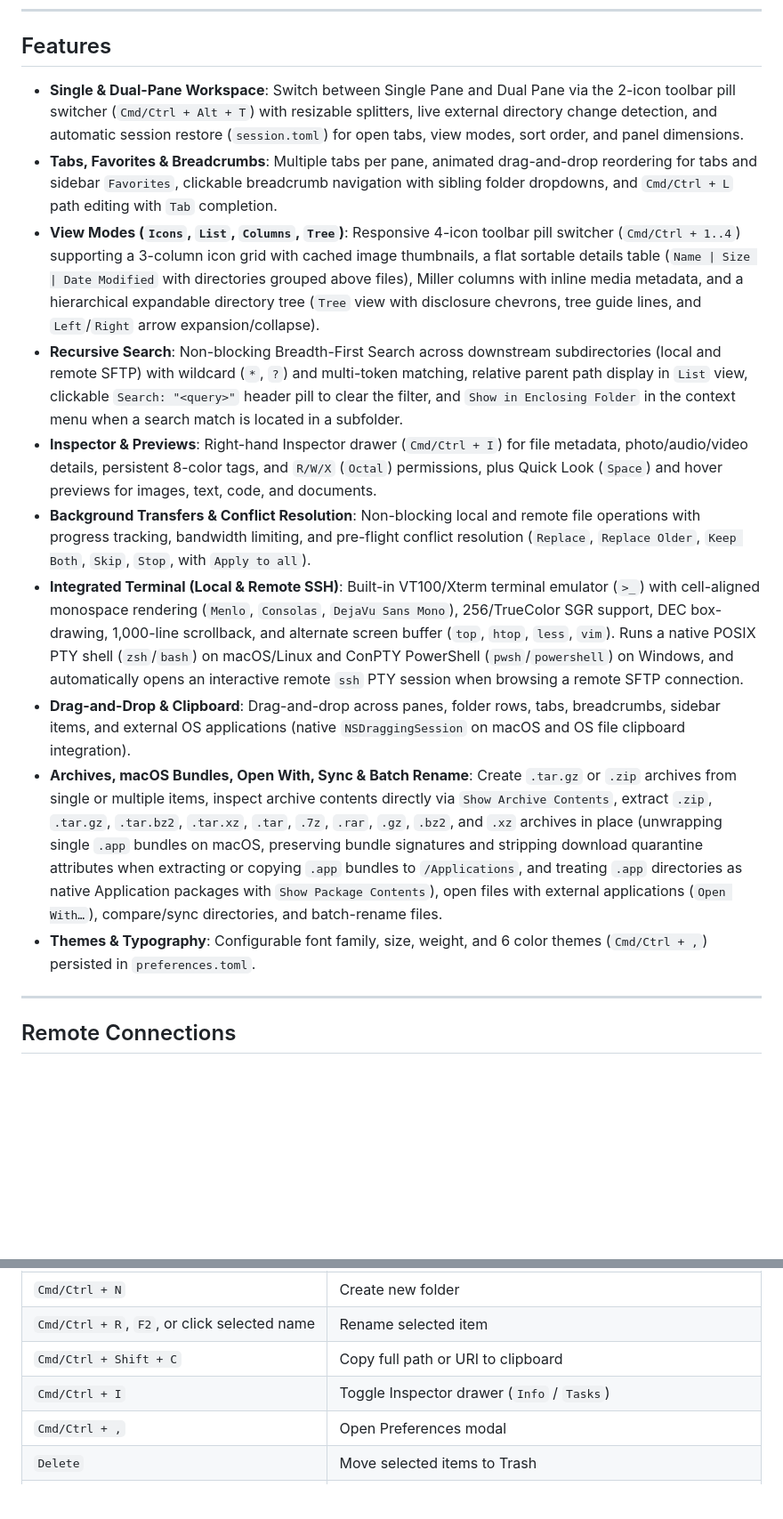
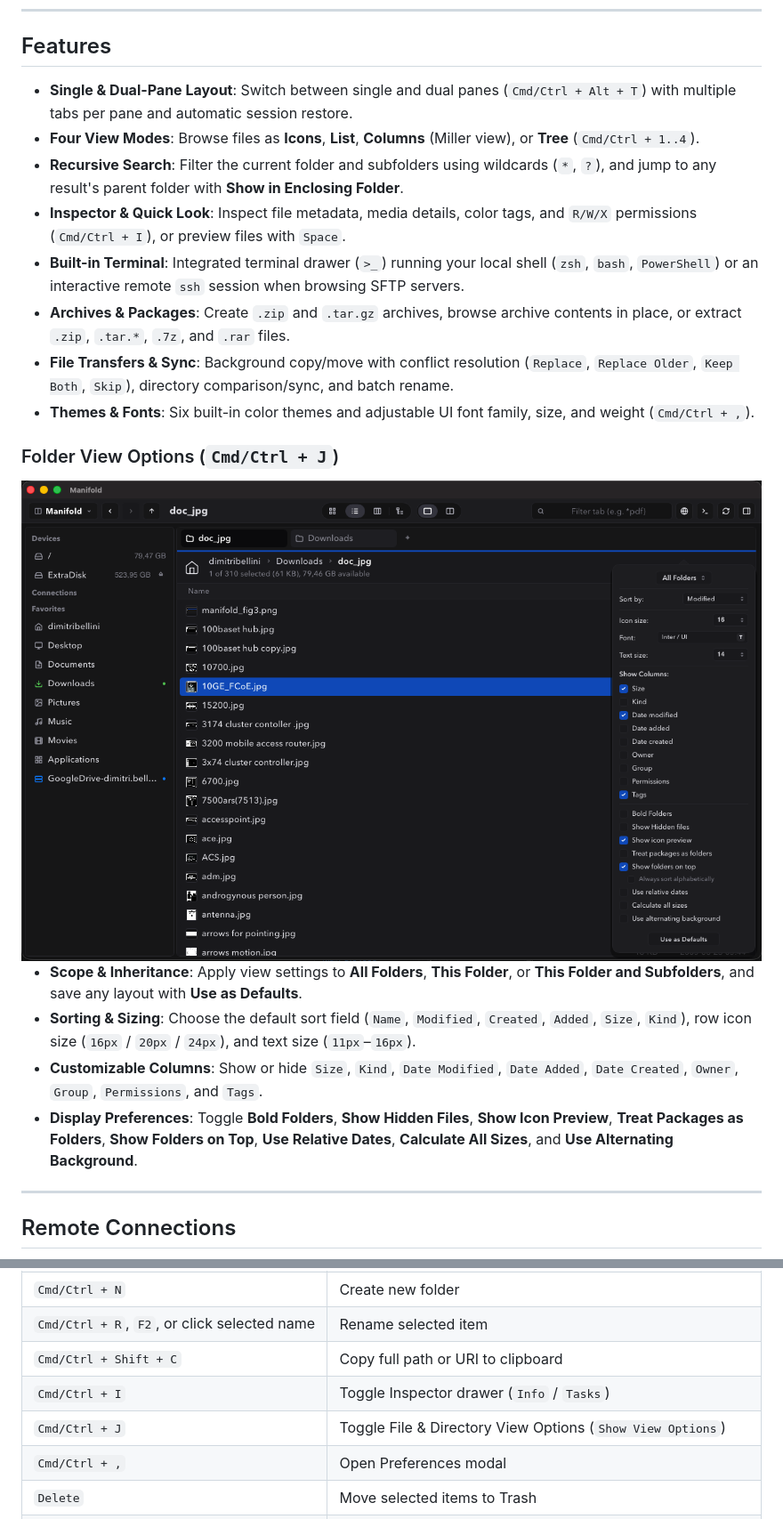
Before and after one commit to dimitribellini/manifold, a Markdown page: README.md, 2 parts joined by grey strips. Shown at 89% size. Drawn GitHub-style; pictures changed too: screenshots/manifold_fig3.png (added); blank space fills up the shorter version.

```diff
--- a/README.md
+++ b/README.md
@@ -52,16 +52,25 @@ Expand-Archive -Path manifold-windows-x86_64.zip -DestinationPath .
 
 ## Features
 
-- **Single & Dual-Pane Workspace**: Switch between Single Pane and Dual Pane via the 2-icon toolbar pill switcher (`Cmd/Ctrl + Alt + T`) with resizable splitters, live external directory change detection, and automatic session restore (`session.toml`) for open tabs, view modes, sort order, and panel dimensions.
-- **Tabs, Favorites & Breadcrumbs**: Multiple tabs per pane, animated drag-and-drop reordering for tabs and sidebar `Favorites`, clickable breadcrumb navigation with sibling folder dropdowns, and `Cmd/Ctrl + L` path editing with `Tab` completion.
-- **View Modes (`Icons`, `List`, `Columns`, `Tree`)**: Responsive 4-icon toolbar pill switcher (`Cmd/Ctrl + 1..4`) supporting a 3-column icon grid with cached image thumbnails, a flat sortable details table (`Name | Size | Date Modified` with directories grouped above files), Miller columns with inline media metadata, and a hierarchical expandable directory tree (`Tree` view with disclosure chevrons, tree guide lines, and `Left`/`Right` arrow expansion/collapse).
-- **Recursive Search**: Non-blocking Breadth-First Search across downstream subdirectories (local and remote SFTP) with wildcard (`*`, `?`) and multi-token matching, relative parent path display in `List` view, clickable `Search: "<query>"` header pill to clear the filter, and `Show in Enclosing Folder` in the context menu when a search match is located in a subfolder.
-- **Inspector & Previews**: Right-hand Inspector drawer (`Cmd/Ctrl + I`) for file metadata, photo/audio/video details, persistent 8-color tags, and `R/W/X` (`Octal`) permissions, plus Quick Look (`Space`) and hover previews for images, text, code, and documents.
-- **Background Transfers & Conflict Resolution**: Non-blocking local and remote file operations with progress tracking, bandwidth limiting, and pre-flight conflict resolution (`Replace`, `Replace Older`, `Keep Both`, `Skip`, `Stop`, with `Apply to all`).
-- **Integrated Terminal (Local & Remote SSH)**: Built-in VT100/Xterm terminal emulator (`>_`) with cell-aligned monospace rendering (`Menlo`, `Consolas`, `DejaVu Sans Mono`), 256/TrueColor SGR support, DEC box-drawing, 1,000-line scrollback, and alternate screen buffer (`top`, `htop`, `less`, `vim`). Runs a native POSIX PTY shell (`zsh`/`bash`) on macOS/Linux and ConPTY PowerShell (`pwsh`/`powershell`) on Windows, and automatically opens an interactive remote `ssh` PTY session when browsing a remote SFTP connection.
-- **Drag-and-Drop & Clipboard**: Drag-and-drop across panes, folder rows, tabs, breadcrumbs, sidebar items, and external OS applications (native `NSDraggingSession` on macOS and OS file clipboard integration).
-- **Archives, macOS Bundles, Open With, Sync & Batch Rename**: Create `.tar.gz` or `.zip` archives from single or multiple items, inspect archive contents directly via `Show Archive Contents`, extract `.zip`, `.tar.gz`, `.tar.bz2`, `.tar.xz`, `.tar`, `.7z`, `.rar`, `.gz`, `.bz2`, and `.xz` archives in place (unwrapping single `.app` bundles on macOS, preserving bundle signatures and stripping download quarantine attributes when extracting or copying `.app` bundles to `/Applications`, and treating `.app` directories as native Application packages with `Show Package Contents`), open files with external applications (`Open With…`), compare/sync directories, and batch-rename files.
-- **Themes & Typography**: Configurable font family, size, weight, and 6 color themes (`Cmd/Ctrl + ,`) persisted in `preferences.toml`.
+- **Single & Dual-Pane Layout**: Switch between single and dual panes (`Cmd/Ctrl + Alt + T`) with multiple tabs per pane and automatic session restore.
+- **Four View Modes**: Browse files as **Icons**, **List**, **Columns** (Miller view), or **Tree** (`Cmd/Ctrl + 1..4`).
+- **Recursive Search**: Filter the current folder and subfolders using wildcards (`*`, `?`), and jump to any result's parent folder with **Show in Enclosing Folder**.
+- **Inspector & Quick Look**: Inspect file metadata, media details, color tags, and `R/W/X` permissions (`Cmd/Ctrl + I`), or preview files with `Space`.
+- **Built-in Terminal**: Integrated terminal drawer (`>_`) running your local shell (`zsh`, `bash`, `PowerShell`) or an interactive remote `ssh` session when browsing SFTP servers.
+- **Archives & Packages**: Create `.zip` and `.tar.gz` archives, browse archive contents in place, or extract `.zip`, `.tar.*`, `.7z`, and `.rar` files.
+- **File Transfers & Sync**: Background copy/move with conflict resolution (`Replace`, `Replace Older`, `Keep Both`, `Skip`), directory comparison/sync, and batch rename.
+- **Themes & Fonts**: Six built-in color themes and adjustable UI font family, size, and weight (`Cmd/Ctrl + ,`).
+
+### Folder View Options (`Cmd/Ctrl + J`)
+
+<div align="center">
+  <img src="screenshots/manifold_fig3.png" alt="Manifold Folder View Options" width="100%" />
+</div>
+
+- **Scope & Inheritance**: Apply view settings to **All Folders**, **This Folder**, or **This Folder and Subfolders**, and save any layout with **Use as Defaults**.
+- **Sorting & Sizing**: Choose the default sort field (`Name`, `Modified`, `Created`, `Added`, `Size`, `Kind`), row icon size (`16px` / `20px` / `24px`), and text size (`11px`–`16px`).
+- **Customizable Columns**: Show or hide `Size`, `Kind`, `Date Modified`, `Date Added`, `Date Created`, `Owner`, `Group`, `Permissions`, and `Tags`.
+- **Display Preferences**: Toggle **Bold Folders**, **Show Hidden Files**, **Show Icon Preview**, **Treat Packages as Folders**, **Show Folders on Top**, **Use Relative Dates**, **Calculate All Sizes**, and **Use Alternating Background**.
 
 ---
 
@@ -99,6 +107,7 @@ Expand-Archive -Path manifold-windows-x86_64.zip -DestinationPath .
 | `Cmd/Ctrl + R`, `F2`, or click selected name | Rename selected item |
 | `Cmd/Ctrl + Shift + C` | Copy full path or URI to clipboard |
 | `Cmd/Ctrl + I` | Toggle Inspector drawer (`Info` / `Tasks`) |
+| `Cmd/Ctrl + J` | Toggle File & Directory View Options (`Show View Options`) |
 | `Cmd/Ctrl + ,` | Open Preferences modal |
 | `Delete` | Move selected items to Trash |
 | `Shift + Delete` | Permanently delete selected items |
```
Also changed, not shown: other parts of README.md (+4 -5 lines), 3 other files.
